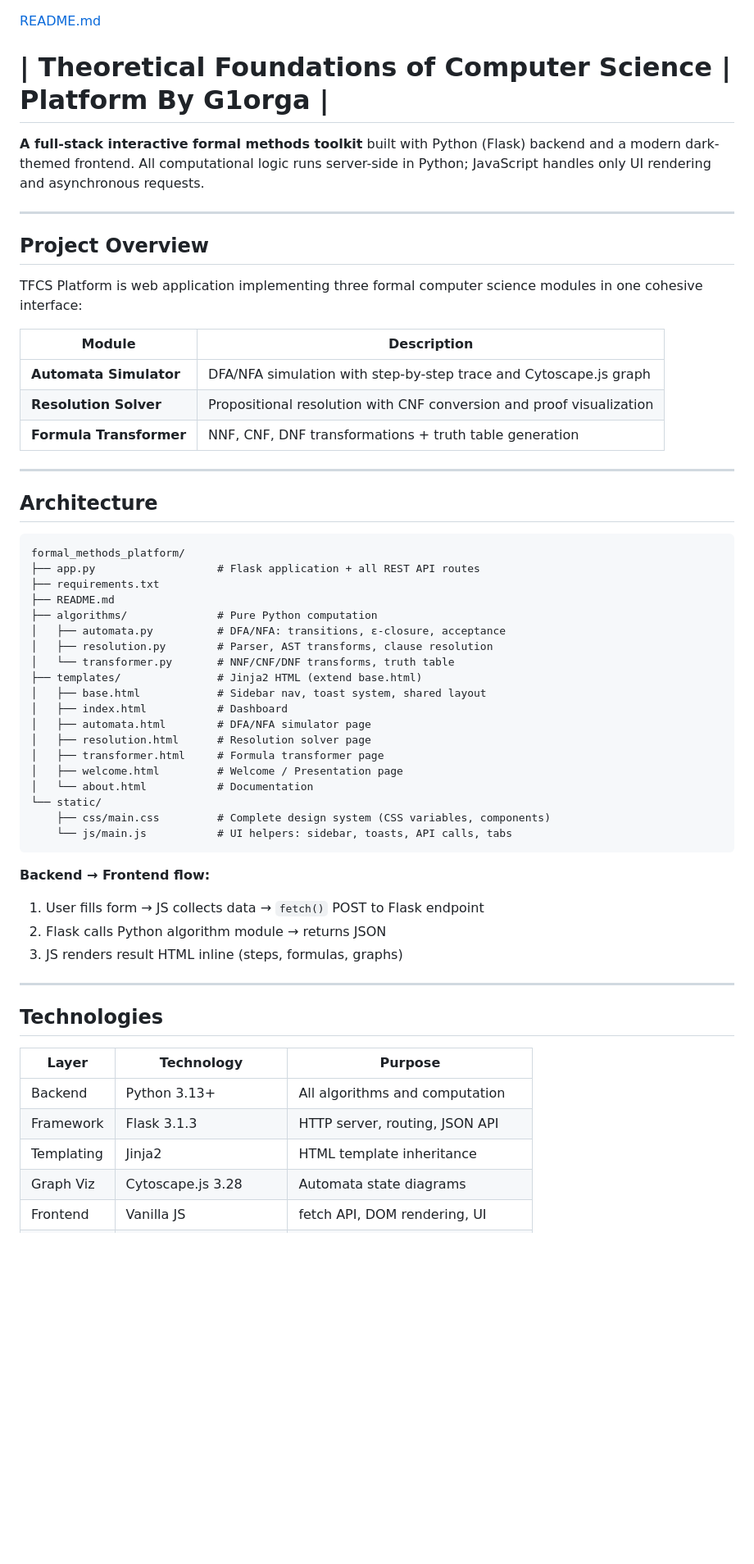
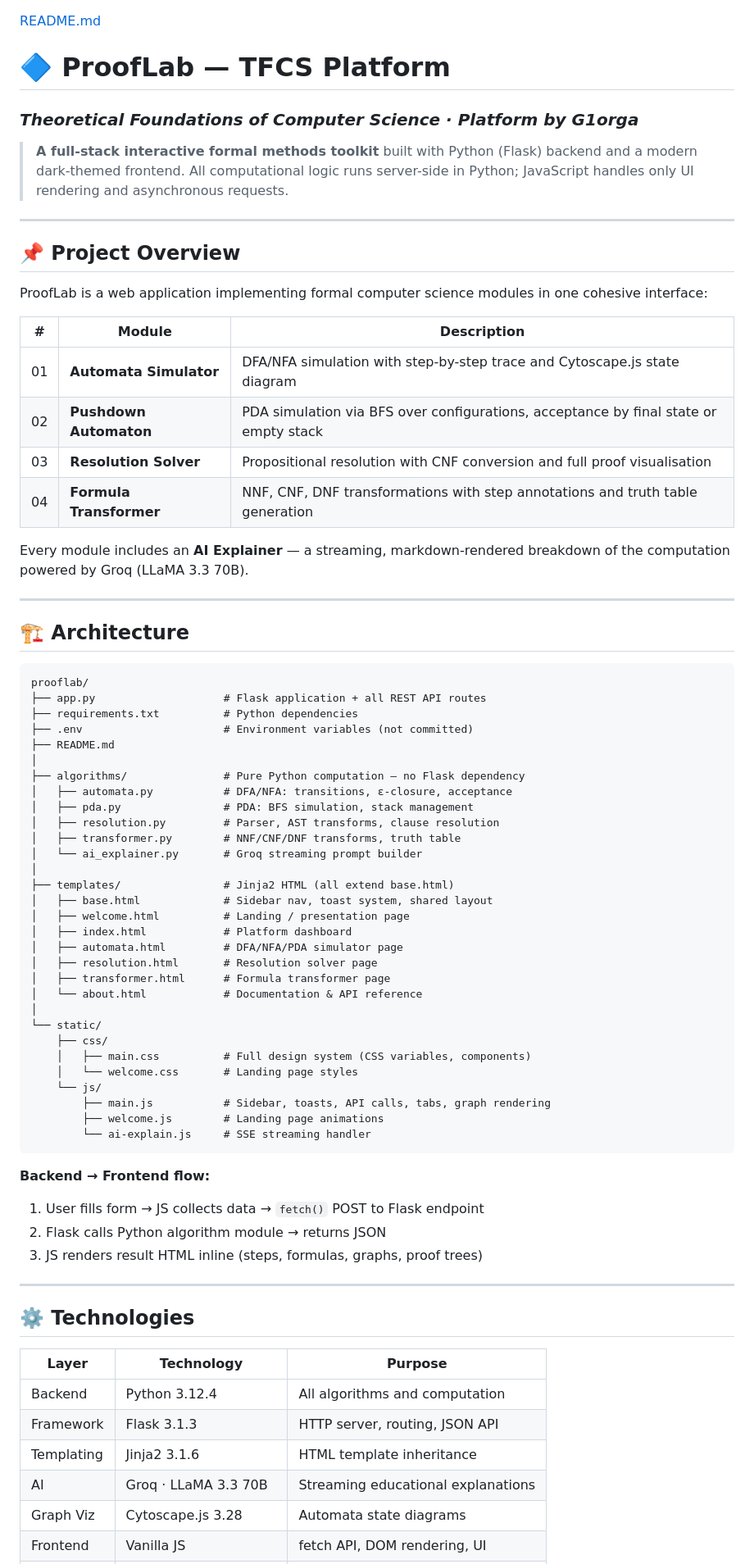
Before and after one commit to G10rga/TFCS-3.12.2, a Markdown page: README.md, the part around one of its changes. Shown at 82% size. GitHub-like rendering; blank space fills up the shorter version.

Commit message:
Revise README for ProofLab project details
Updated README to reflect project name and structure changes, added module descriptions and installation instructions.

````diff
--- a/README.md
+++ b/README.md
@@ -1,60 +1,76 @@
 [README.md](https://github.com/user-attachments/files/28174373/README.md)
-# | Theoretical Foundations of Computer Science | Platform By G1orga |
+# 🔷 ProofLab — TFCS Platform
+### *Theoretical Foundations of Computer Science · Platform by G1orga*
 
-**A full-stack interactive formal methods toolkit** built with Python (Flask) backend and a modern dark-themed frontend. All computational logic runs server-side in Python; JavaScript handles only UI rendering and asynchronous requests.
+> **A full-stack interactive formal methods toolkit** built with Python (Flask) backend and a modern dark-themed frontend. All computational logic runs server-side in Python; JavaScript handles only UI rendering and asynchronous requests.
 
 ---
 
-## Project Overview
+## 📌 Project Overview
 
-TFCS Platform is web application implementing three formal computer science modules in one cohesive interface:
+ProofLab is a web application implementing formal computer science modules in one cohesive interface:
 
-| Module | Description |
-|--------|-------------|
-| **Automata Simulator** | DFA/NFA simulation with step-by-step trace and Cytoscape.js graph |
-| **Resolution Solver** | Propositional resolution with CNF conversion and proof visualization |
-| **Formula Transformer** | NNF, CNF, DNF transformations + truth table generation |
+| # | Module | Description |
+|---|--------|-------------|
+| 01 | **Automata Simulator** | DFA/NFA simulation with step-by-step trace and Cytoscape.js state diagram |
+| 02 | **Pushdown Automaton** | PDA simulation via BFS over configurations, acceptance by final state or empty stack |
+| 03 | **Resolution Solver** | Propositional resolution with CNF conversion and full proof visualisation |
+| 04 | **Formula Transformer** | NNF, CNF, DNF transformations with step annotations and truth table generation |
+
+Every module includes an **AI Explainer** — a streaming, markdown-rendered breakdown of the computation powered by Groq (LLaMA 3.3 70B).
 
 ---
 
-## Architecture
+## 🏗️ Architecture
 
 ```
-formal_methods_platform/
-├── app.py                   # Flask application + all REST API routes
-├── requirements.txt
+prooflab/
+├── app.py                    # Flask application + all REST API routes
+├── requirements.txt          # Python dependencies
+├── .env                      # Environment variables (not committed)
 ├── README.md
-├── algorithms/              # Pure Python computation
-│   ├── automata.py          # DFA/NFA: transitions, ε-closure, acceptance
-│   ├── resolution.py        # Parser, AST transforms, clause resolution
-│   └── transformer.py       # NNF/CNF/DNF transforms, truth table
-├── templates/               # Jinja2 HTML (extend base.html)
-│   ├── base.html            # Sidebar nav, toast system, shared layout
-│   ├── index.html           # Dashboard
-│   ├── automata.html        # DFA/NFA simulator page
-│   ├── resolution.html      # Resolution solver page
-│   ├── transformer.html     # Formula transformer page
-│   ├── welcome.html         # Welcome / Presentation page
-│   └── about.html           # Documentation
+│
+├── algorithms/               # Pure Python computation — no Flask dependency
+│   ├── automata.py           # DFA/NFA: transitions, ε-closure, acceptance
+│   ├── pda.py                # PDA: BFS simulation, stack management
+│   ├── resolution.py         # Parser, AST transforms, clause resolution
+│   ├── transformer.py        # NNF/CNF/DNF transforms, truth table
+│   └── ai_explainer.py       # Groq streaming prompt builder
+│
+├── templates/                # Jinja2 HTML (all extend base.html)
+│   ├── base.html             # Sidebar nav, toast system, shared layout
+│   ├── welcome.html          # Landing / presentation page
+│   ├── index.html            # Platform dashboard
+│   ├── automata.html         # DFA/NFA/PDA simulator page
+│   ├── resolution.html       # Resolution solver page
+│   ├── transformer.html      # Formula transformer page
+│   └── about.html            # Documentation & API reference
+│
 └── static/
-    ├── css/main.css         # Complete design system (CSS variables, components)
-    └── js/main.js           # UI helpers: sidebar, toasts, API calls, tabs
+    ├── css/
+    │   ├── main.css          # Full design system (CSS variables, components)
+    │   └── welcome.css       # Landing page styles
+    └── js/
+        ├── main.js           # Sidebar, toasts, API calls, tabs, graph rendering
+        ├── welcome.js        # Landing page animations
+        └── ai-explain.js     # SSE streaming handler
 ```
 
 **Backend → Frontend flow:**
 1. User fills form → JS collects data → `fetch()` POST to Flask endpoint
 2. Flask calls Python algorithm module → returns JSON
-3. JS renders result HTML inline (steps, formulas, graphs)
+3. JS renders result HTML inline (steps, formulas, graphs, proof trees)
 
 ---
 
-## Technologies
+## ⚙️ Technologies
 
 | Layer | Technology | Purpose |
-|-------|-----------|---------|
-| Backend | Python 3.13+ | All algorithms and computation |
+|-------|------------|---------|
+| Backend | Python 3.12.4 | All algorithms and computation |
 | Framework | Flask 3.1.3 | HTTP server, routing, JSON API |
-| Templating | Jinja2 | HTML template inheritance |
+| Templating | Jinja2 3.1.6 | HTML template inheritance |
+| AI | Groq · LLaMA 3.3 70B | Streaming educational explanations |
 | Graph Viz | Cytoscape.js 3.28 | Automata state diagrams |
 | Frontend | Vanilla JS | fetch API, DOM rendering, UI |
 | Styling | CSS Custom Properties | Full design system, responsive |
````
Also changed, not shown: other parts of README.md (+162 -30 lines).
